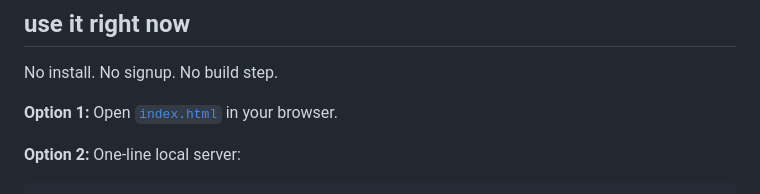
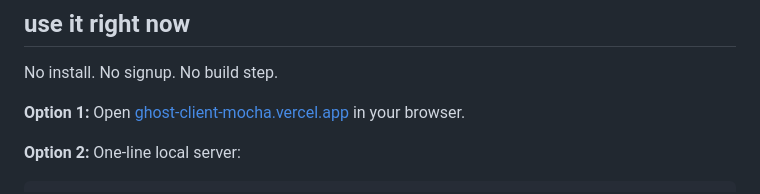
Before and after one commit to BlackWh1te/ghost-client, a Markdown page: README.md, the part around one of its changes. Rendered like a GitHub page.

```diff
--- a/README.md
+++ b/README.md
@@ -114,7 +114,7 @@ Ghost Client isn't just a request sender. It ships with utilities that developer
 
 No install. No signup. No build step.
 
-**Option 1:** Open [`index.html`](https://blackwh1te.github.io/ghost-client) in your browser.
+**Option 1:** Open [ghost-client-mocha.vercel.app](https://ghost-client-mocha.vercel.app) in your browser.
 
 **Option 2:** One-line local server:
 
```
Also changed, not shown: other parts of README.md (+1 -1 lines).
